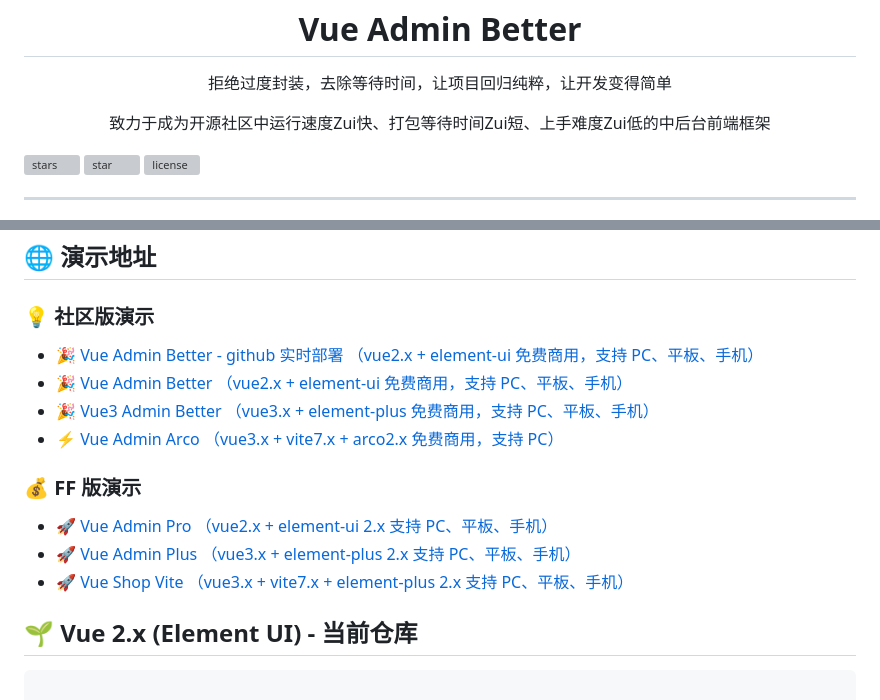
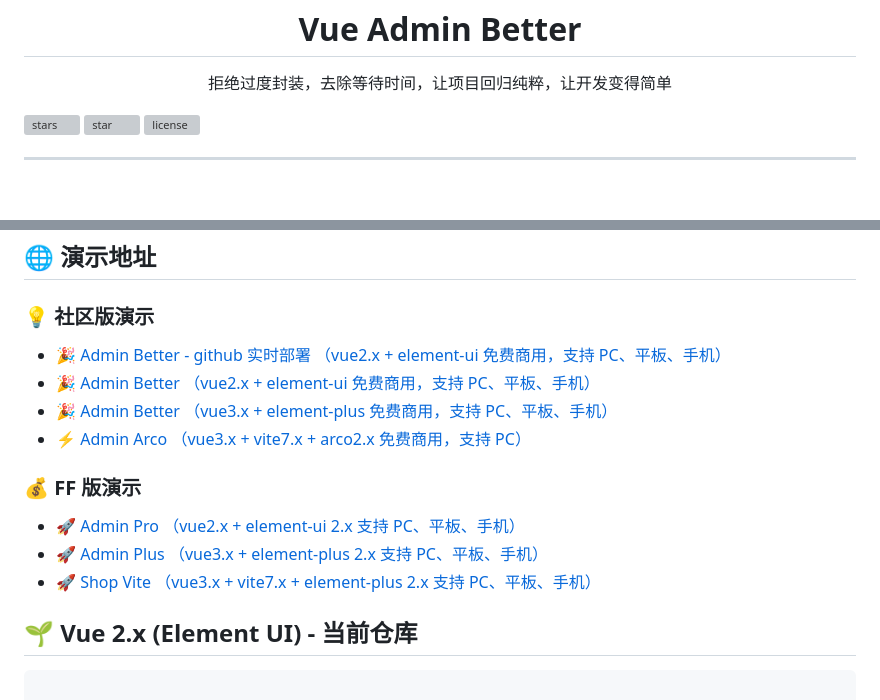
Before and after one commit to zxwk1998/vue-admin-better, a Markdown page: README.md, 2 parts joined by grey strips. Rendered like a GitHub page; blank space fills up the shorter version; grey boxes are pictures that could not be loaded.

```diff
--- a/README.md
+++ b/README.md
@@ -2,7 +2,6 @@
   <img width="200" src="https://assets.rspack.rs/rspack/rspack-logo.svg"/>
   <h1>Vue Admin Better</h1>
   <p>拒绝过度封装，去除等待时间，让项目回归纯粹，让开发变得简单</p>
-  <p>致力于成为开源社区中运行速度Zui快、打包等待时间Zui短、上手难度Zui低的中后台前端框架</p>
 </div>
 
 [![stars](https://img.shields.io/github/stars/zxwk1998/vue-admin-better?style=flat-square&logo=GitHub)](https://github.com/zxwk1998/vue-admin-better)
@@ -30,16 +29,16 @@
 
 ### 💡 社区版演示
 
-- [🎉 Vue Admin Better - github 实时部署 （vue2.x + element-ui 免费商用，支持 PC、平板、手机）](https://zxwk1998.github.io/vue-admin-better/)
-- [🎉 Vue Admin Better （vue2.x + element-ui 免费商用，支持 PC、平板、手机）](https://vuejs-core.cn/vue-admin-better)
-- [🎉 Vue3 Admin Better （vue3.x + element-plus 免费商用，支持 PC、平板、手机）](https://vuejs-core.cn/vue3-admin-better)
-- [⚡️ Vue Admin Arco （vue3.x + vite7.x + arco2.x 免费商用，支持 PC）](https://vuejs-core.cn/vue-admin-arco/)
+- [🎉 Admin Better - github 实时部署 （vue2.x + element-ui 免费商用，支持 PC、平板、手机）](https://zxwk1998.github.io/vue-admin-better/)
+- [🎉 Admin Better （vue2.x + element-ui 免费商用，支持 PC、平板、手机）](https://vuejs-core.cn/vue-admin-better)
+- [🎉 Admin Better （vue3.x + element-plus 免费商用，支持 PC、平板、手机）](https://vuejs-core.cn/vue3-admin-better)
+- [⚡️ Admin Arco （vue3.x + vite7.x + arco2.x 免费商用，支持 PC）](https://vuejs-core.cn/vue-admin-arco/)
 
 ### 💰 FF 版演示
 
-- [🚀 Vue Admin Pro （vue2.x + element-ui 2.x 支持 PC、平板、手机）](https://vuejs-core.cn/admin-pro/)
-- [🚀 Vue Admin Plus （vue3.x + element-plus 2.x 支持 PC、平板、手机）](https://vuejs-core.cn/admin-plus/)
-- [🚀 Vue Shop Vite （vue3.x + vite7.x + element-plus 2.x 支持 PC、平板、手机）](https://vuejs-core.cn/shop-vite/)
+- [🚀 Admin Pro （vue2.x + element-ui 2.x 支持 PC、平板、手机）](https://vuejs-core.cn/admin-pro/)
+- [🚀 Admin Plus （vue3.x + element-plus 2.x 支持 PC、平板、手机）](https://vuejs-core.cn/admin-plus/)
+- [🚀 Shop Vite （vue3.x + vite7.x + element-plus 2.x 支持 PC、平板、手机）](https://vuejs-core.cn/shop-vite/)
 
 ## 🌱 Vue 2.x (Element UI) - 当前仓库
 
```
Also changed, not shown: other parts of README.md (+1 -63 lines).
